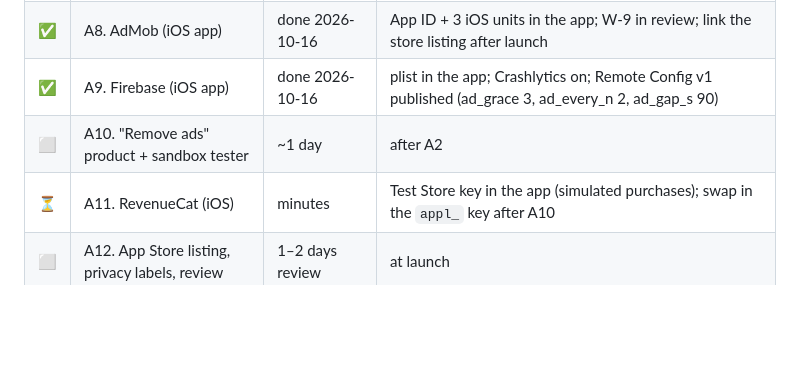
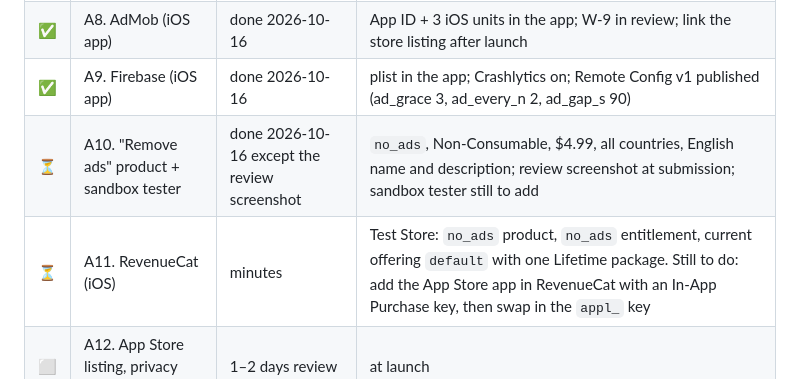
Before and after one commit to Alexdlc5/shardgrid, a Markdown page: docs/SETUP.md, the part around the change. Rendered like a GitHub page; blank space fills up the shorter version.

Commit message:
SETUP: Remove ads purchase created; RevenueCat Test Store set up
Co-Authored-By: Claude Opus 5.5 <noreply@anthropic.com>

```diff
--- a/docs/SETUP.md
+++ b/docs/SETUP.md
@@ -18,8 +18,8 @@ Ads = Google AdMob, purchases = RevenueCat, stats/crashes/remote tuning = Fireba
 | ✅ | A7. First TestFlight build on your iPhone | done 2026-10-16 | internal group "Me"; run the **ios** workflow from main with "Sign and upload" ticked |
 | ✅ | A8. AdMob (iOS app) | done 2026-10-16 | App ID + 3 iOS units in the app; W-9 in review; link the store listing after launch |
 | ✅ | A9. Firebase (iOS app) | done 2026-10-16 | plist in the app; Crashlytics on; Remote Config v1 published (ad_grace 3, ad_every_n 2, ad_gap_s 90) |
-| ⬜ | A10. "Remove ads" product + sandbox tester | ~1 day | after A2 |
-| ⏳ | A11. RevenueCat (iOS) | minutes | Test Store key in the app (simulated purchases); swap in the `appl_` key after A10 |
+| ⏳ | A10. "Remove ads" product + sandbox tester | done 2026-10-16 except the review screenshot | `no_ads`, Non-Consumable, $4.99, all countries, English name and description; review screenshot at submission; sandbox tester still to add |
+| ⏳ | A11. RevenueCat (iOS) | minutes | Test Store: `no_ads` product, `no_ads` entitlement, current offering `default` with one Lifetime package. Still to do: add the App Store app in RevenueCat with an In-App Purchase key, then swap in the `appl_` key |
 | ⬜ | A12. App Store listing, privacy labels, review | 1–2 days review | at launch |
 | ✅ | A13. Trademark check | decided 2026-10-16 | keeping **Glimmerwood** (an iOS game "Glimmerwood: Potion Sort" launched 2026-10-13) |
 | ⬜ | B. Google Play (later) | 14+ days of testing | after iOS launch |
```
